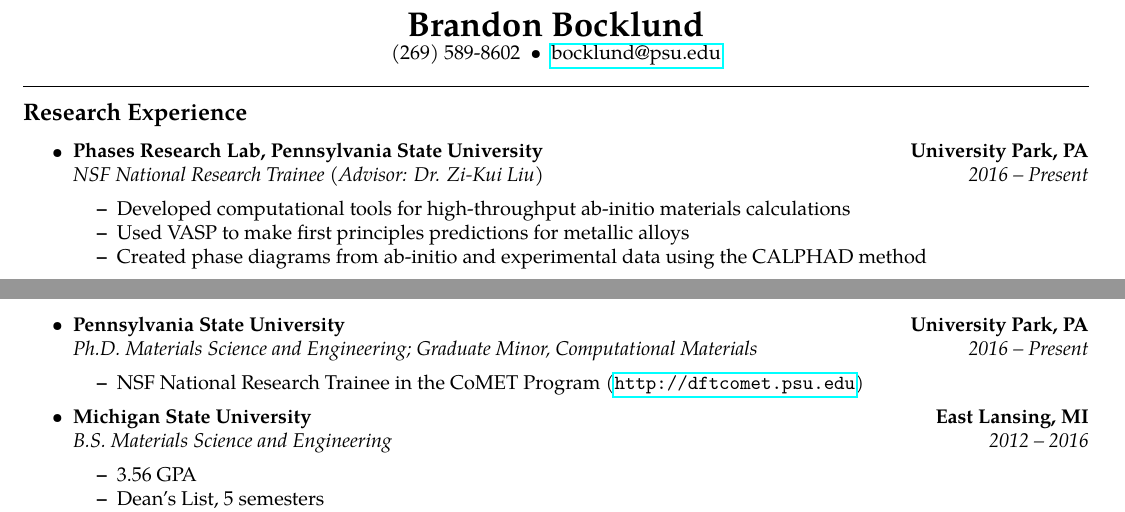
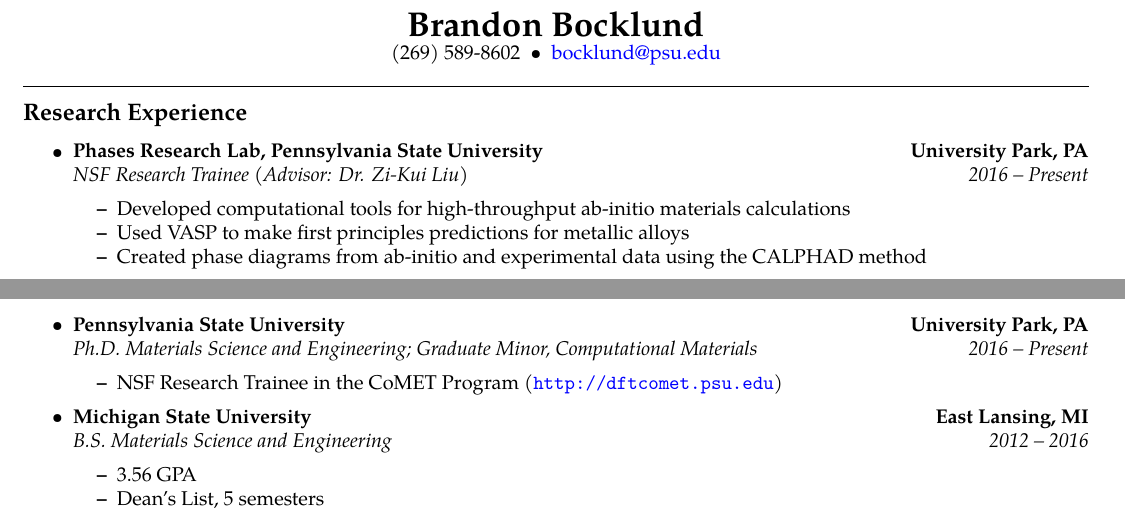
Before and after one commit to bocklund/resume, a LaTeX CV (resume.tex): two parts of the page, joined at a grey line, cut so that both start at the same text. Compiled offline with pdfLaTeX.

Commit message:
Remove 'National'

```diff
--- a/resume.tex
+++ b/resume.tex
@@ -8,7 +8,7 @@
 \usepackage{textcomp}
 \usepackage{amsmath}
 \usepackage{tgpagella}
-\usepackage{hyperref}
+\usepackage[colorlinks=true, urlcolor=blue]{hyperref}
 \pagestyle{empty}
 \setlength{\tabcolsep}{0em}
 
@@ -70,7 +70,7 @@
     {\textbf{University Park, PA}}
   \\
   \headerrow
-    {\emph{NSF National Research Trainee (Advisor: Dr. Zi-Kui Liu)}}
+    {\emph{NSF Research Trainee (Advisor: Dr. Zi-Kui Liu)}}
     {\emph{2016 -- Present}}
   \begin{itemize*}
     \item Developed computational tools for high-throughput ab-initio materials calculations
@@ -196,7 +196,7 @@
     {\emph{Ph.D. Materials Science and Engineering; Graduate Minor, Computational Materials}}
     {\emph{2016 -- Present}}
   \begin{itemize*}
-    \item NSF National Research Trainee in the CoMET Program (\url{http://dftcomet.psu.edu})
+    \item NSF Research Trainee in the CoMET Program (\url{http://dftcomet.psu.edu})
   \end{itemize*}
 
 
```
Also changed, not shown: resume.pdf.
